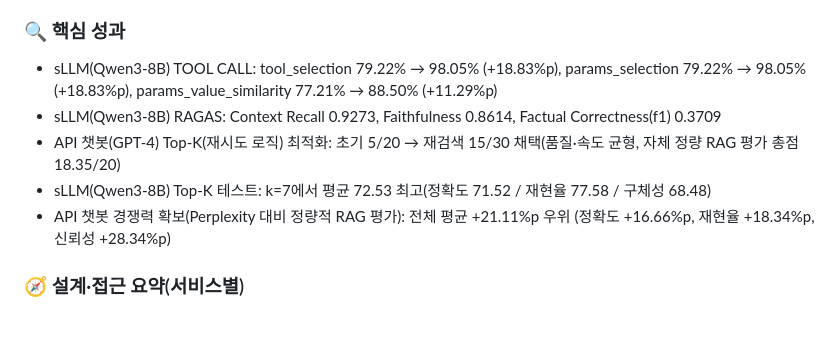
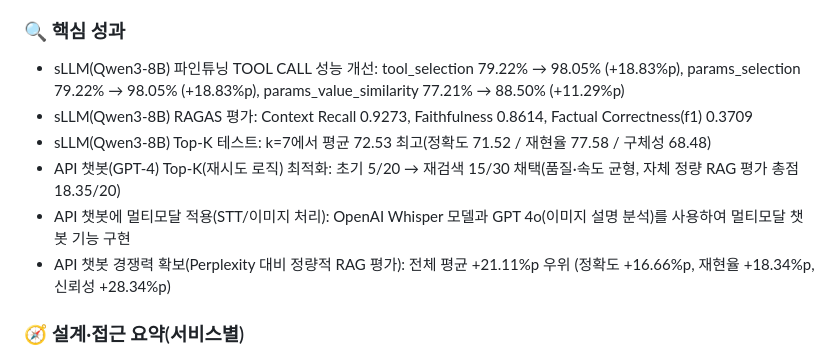
Before and after one commit to jmy0913/SKN14-FINAL-1Team_f, a Markdown page: README.md, the part around the change. Rendered like a GitHub page; blank space fills up the shorter version.

Commit message:
Update README with performance improvements and optimizations
Added performance improvements for sLLM(Qwen3-8B) tool call and RAGAS evaluation metrics. Included details on API chatbot optimizations and multimodal functionality.

```diff
--- a/README.md
+++ b/README.md
@@ -24,10 +24,11 @@ LLM 활용 내부 고객 업무 효율성 향상을 위한 API 전문 사내 개
 - API 챗봇 Top‑K 최적화: BM25+DENSE(BGE‑M3) 앙상블·한/영 쿼리 적용, 품질 평가 후 HyDE 가상답변 기반 재검색에서 Top‑K를 초기 5/20(원문/QA) → 15/30으로 증대(자체 총점 18.35/20)
 
 ### 🔍 핵심 성과
-- sLLM(Qwen3‑8B) TOOL CALL: tool_selection 79.22% → 98.05% (+18.83%p), params_selection 79.22% → 98.05% (+18.83%p), params_value_similarity 77.21% → 88.50% (+11.29%p)
-- sLLM(Qwen3‑8B) RAGAS: Context Recall 0.9273, Faithfulness 0.8614, Factual Correctness(f1) 0.3709
+- sLLM(Qwen3‑8B) 파인튜닝 TOOL CALL 성능 개선: tool_selection 79.22% → 98.05% (+18.83%p), params_selection 79.22% → 98.05% (+18.83%p), params_value_similarity 77.21% → 88.50% (+11.29%p)
+- sLLM(Qwen3‑8B) RAGAS 평가: Context Recall 0.9273, Faithfulness 0.8614, Factual Correctness(f1) 0.3709
+- sLLM(Qwen3‑8B) Top‑K 테스트: k=7에서 평균 72.53 최고(정확도 71.52 / 재현율 77.58 / 구체성 68.48)
 - API 챗봇(GPT‑4) Top‑K(재시도 로직) 최적화: 초기 5/20 → 재검색 15/30 채택(품질·속도 균형, 자체 정량 RAG 평가 총점 18.35/20)
-- sLLM(Qwen3‑8B) Top‑K 테스트: k=7에서 평균 72.53 최고(정확도 71.52 / 재현율 77.58 / 구체성 68.48)
+- API 챗봇에 멀티모달 적용(STT/이미지 처리): OpenAI Whisper 모델과 GPT 4o(이미지 설명 분석)를 사용하여 멀티모달 챗봇 기능 구현
 - API 챗봇 경쟁력 확보(Perplexity 대비 정량적 RAG 평가): 전체 평균 +21.11%p 우위 (정확도 +16.66%p, 재현율 +18.34%p, 신뢰성 +28.34%p)
 
 ### 🧭 설계·접근 요약(서비스별)
```
